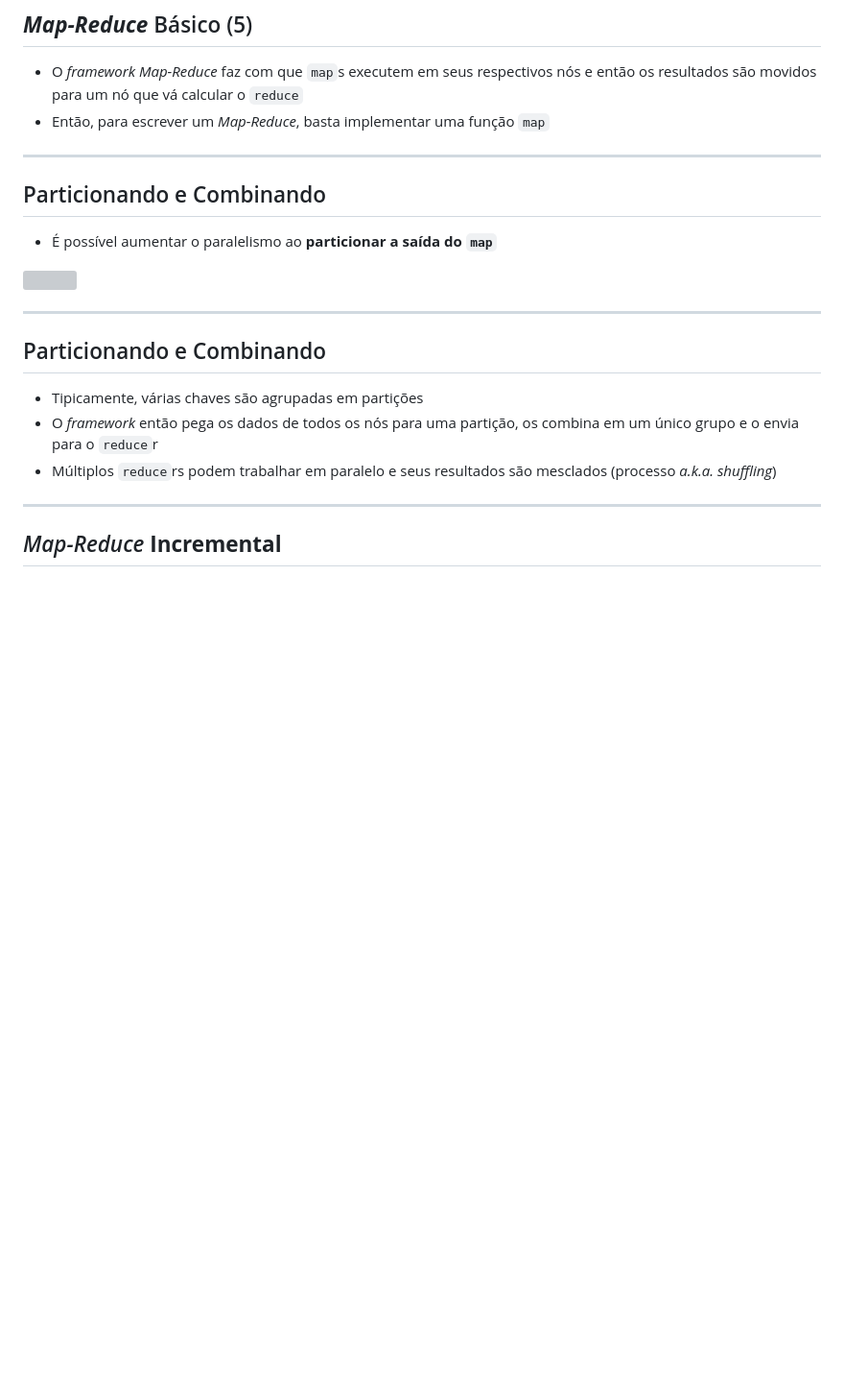
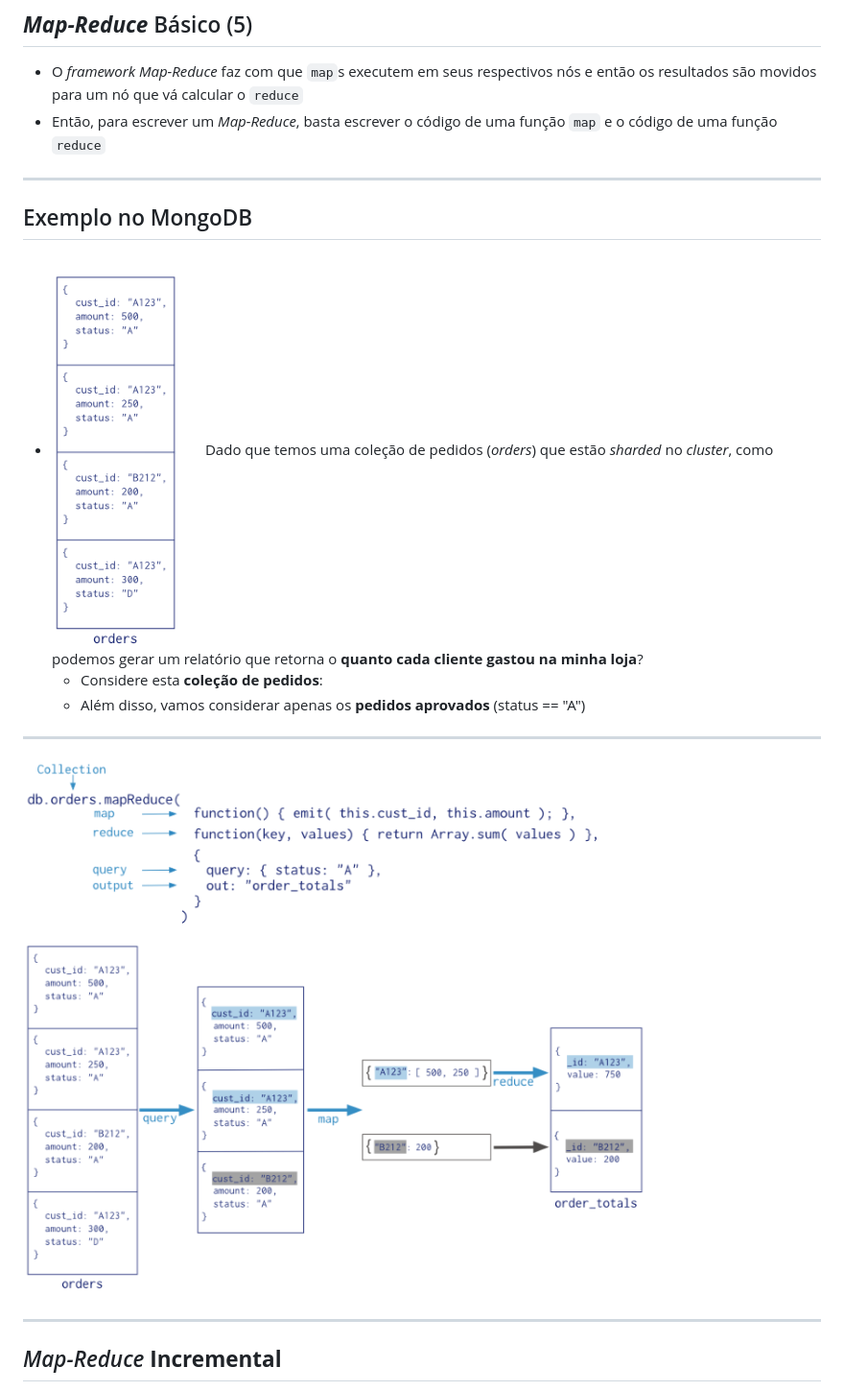
Before and after one commit to fegemo/cefet-nosql, a Markdown page: classes/theory/README.md, the part around the change. Shown: that part at 96% size. Drawn GitHub-style; pictures changed too: images/map-reduce-mongodb-orders.png (added), images/map-reduce-mongodb.png (added); blank space fills up the shorter version; grey boxes are pictures that could not be loaded.

Commit message:
Improves class theory

```diff
--- a/classes/theory/README.md
+++ b/classes/theory/README.md
@@ -765,16 +765,31 @@ _"Bancos relacionais são ACID, logo não preciso me preocupar com consistência
 
 - O _framework Map-Reduce_ faz com que `map`s executem em seus respectivos
   nós e então os resultados são movidos para um nó que vá calcular o `reduce`
-- Então, para escrever um _Map-Reduce_, basta implementar uma função `map`
+- Então, para escrever um _Map-Reduce_, basta escrever o código de
+  uma função `map` e o código de uma função `reduce`
 
 ---
+## Exemplo no MongoDB
+
+- ![right](../../images/map-reduce-mongodb-orders.png)
+  Dado que temos uma coleção de pedidos (_orders_) que estão _sharded_
+  no _cluster_, como podemos gerar um relatório que retorna o **quanto
+  cada cliente gastou na minha loja**?
+  - Considere esta **coleção de pedidos**:
+  - Além disso, vamos considerar apenas os **pedidos aprovados** (status == "A")
+
+---
+![](../../images/map-reduce-mongodb.png)
+
+<!--
+21---
 ## Particionando e Combinando
 
 - É possível aumentar o paralelismo ao **particionar a saída do `map`**
 
 ![](../../images/map-reduce-example3.png)
 
----
+21---
 ## Particionando e Combinando
 
 - Tipicamente, várias chaves são agrupadas em partições
@@ -782,6 +797,7 @@ _"Bancos relacionais são ACID, logo não preciso me preocupar com consistência
   os combina em um único grupo e o envia para o `reduce`r
 - Múltiplos `reduce`rs podem trabalhar em paralelo e seus resultados
   são mesclados (processo _a.k.a._ _shuffling_)
+-->
 
 ---
 ## _Map-Reduce_ **Incremental**
```
